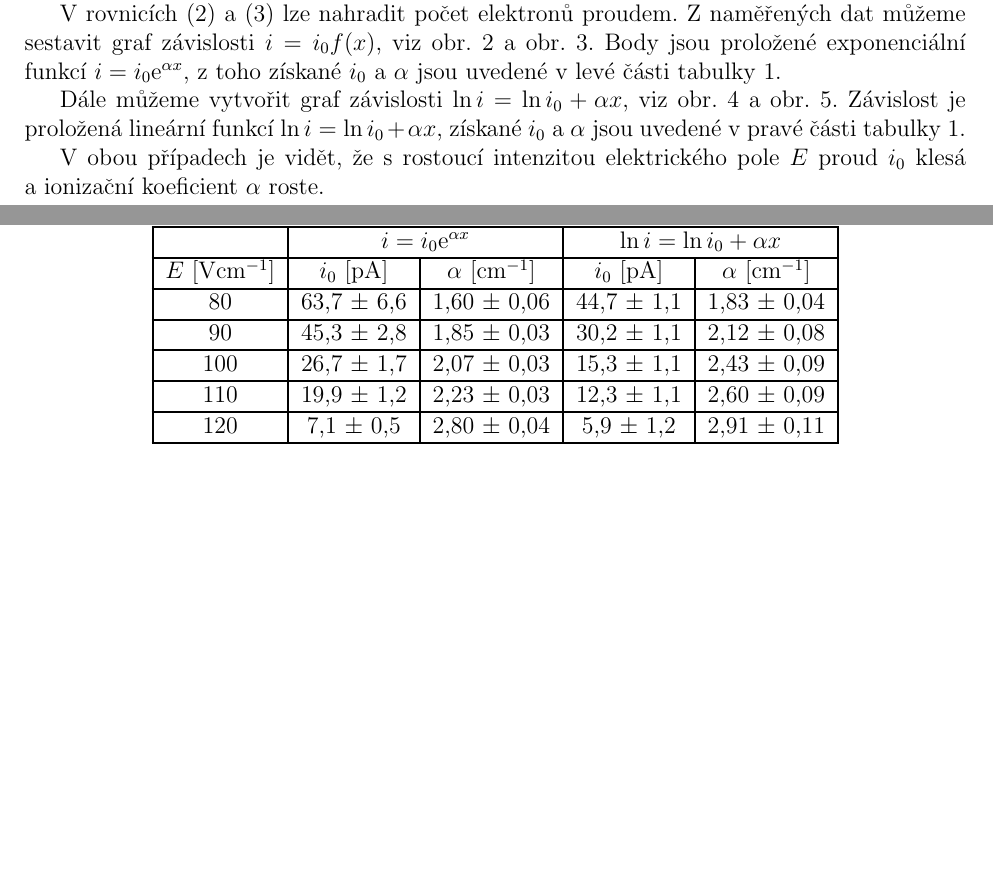
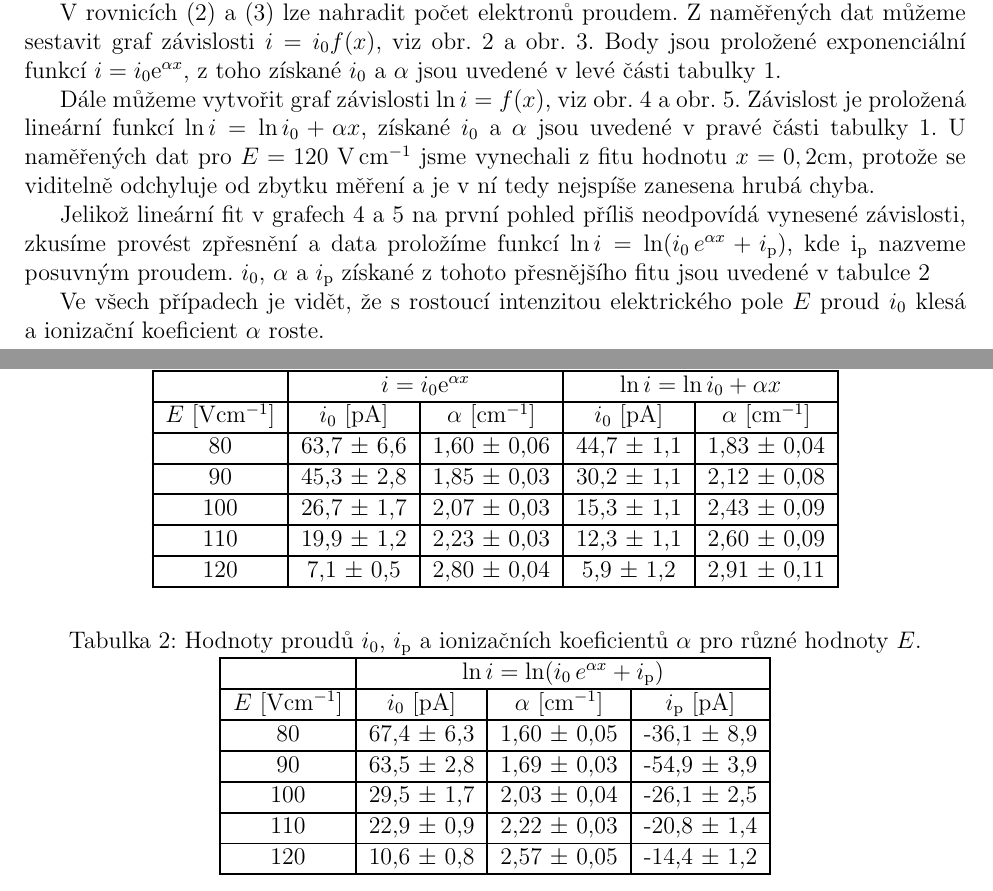
Before and after one commit to Raay473667/PraktikaPlazma, a LaTeX document (01_Townsend/Townsend.tex): two parts of pages 2 and 5 of 6 before the commit and two parts of pages 2 and 5 of 7 after it, joined at a grey line, cut so that both start at the same text, the shorter picture padded with empty space. Compiled offline with pdfLaTeX.

Commit message:
01: Add iposun as demanded In progress

```diff
--- a/01_Townsend/Townsend.tex
+++ b/01_Townsend/Townsend.tex
@@ -137,11 +137,13 @@ obr.~\ref{ifx80-120} a obr.~\ref{ifx90-110}. Body jsou proložené exponenciáln
 x}$, z~toho získané $i_0$ a $\alpha$ jsou uvedené v~levé části
 tabulky~\ref{tab1}.
 
-Dále můžeme vytvořit graf závislosti $\ln i = \ln i_0 + \alpha x$, viz
+Dále můžeme vytvořit graf závislosti $\ln i = f(x)$, viz
 obr.~\ref{lni80-120} a obr.~\ref{lni90-110}. Závislost je proložená lineární funkcí $\ln i =\ln i_0 + \alpha x$,
-získané $i_0$ a $\alpha$ jsou uvedené v~pravé části tabulky~\ref{tab1}.
+získané $i_0$ a $\alpha$ jsou uvedené v~pravé části tabulky~\ref{tab1}. U naměřených dat pro $E = 120$ \si{\volt\per\centi\meter} jsme vynechali z fitu hodnotu $x = 0,2 \si{\centi\meter}$, protože se viditelně odchyluje od zbytku měření a je v ní tedy nejspíše zanesena hrubá chyba.
 
-V~obou případech je vidět, že s~rostoucí intenzitou elektrického pole $E$ proud $i_0$ klesá a~ionizační koeficient $\alpha$ roste.
+Jelikož lineární fit v grafech \ref{lni80-120} a \ref{lni90-110} na první pohled příliš neodpovídá vynesené závislosti, zkusíme provést zpřesnění a data proložíme funkcí $\ln i =\ln (i_0\,e^{\alpha x} + i_\text{p})$, kde i$_\text{p}$ nazveme posuvným proudem. $i_0$, $\alpha$ a $i_\text{p}$ získané z tohoto přesnějšího fitu jsou uvedené v tabulce~\ref{tabiposun}
+
+Ve všech případech je vidět, že s~rostoucí intenzitou elektrického pole $E$ proud $i_0$ klesá a~ionizační koeficient $\alpha$ roste.
 
 \begin{figure}[h!]
 	\centering
@@ -196,6 +197,25 @@ V~obou případech je vidět, že s~rostoucí intenzitou elektrického pole $E$
 		\end{tabular}
 	\end{table}
 \end{center}
+
+\begin{center}
+	\begin{table}[h]
+		\centering
+		\caption{Hodnoty proudů $i_0$, $i_\text{p}$ a ionizačních koeficientů $\alpha$ pro různé hodnoty $E$.}
+		\label{tabiposun}
+		\begin{tabular}{|c|c|c|c|} \hline
+			\multicolumn{1}{|c|}{}  & \multicolumn{3}{c|}{$\ln i =\ln (i_0\,e^{\alpha x} + i_\text{p})$}\\ \hline
+			$E$ [Vcm$^{-1}$] & $i_0$ [pA] & $\alpha$ [cm$^{-1}$] &  $i_\text{p}$ [pA]\\ \hline
+			80 & 67,4 $\pm$ 6,3 & 1,60 $\pm$ 0,05 & -36,1 $\pm$ 8,9\\ \hline
+			90 & 63,5 $\pm$ 2,8 & 1,69 $\pm$ 0,03 & -54,9 $\pm$ 3,9\\ \hline
+			100 & 29,5 $\pm$ 1,7 & 2,03 $\pm$ 0,04 & -26,1 $\pm$ 2,5\\ \hline
+			110 & 22,9 $\pm$ 0,9 & 2,22 $\pm$ 0,03 & -20,8 $\pm$ 1,4\\ \hline
+			120 & 10,6 $\pm$ 0,8 & 2,57 $\pm$ 0,05 & -14,4 $\pm$ 1,2\\ \hline
+
+		\end{tabular}
+	\end{table}
+\end{center}
+
 
 %\begin{center}
 %	\begin{table}[h]
```
Also changed, not shown: 01_Townsend/Townsend.pdf, 01_Townsend/Townsend.tex (3 more changed lines), 3 other files.
